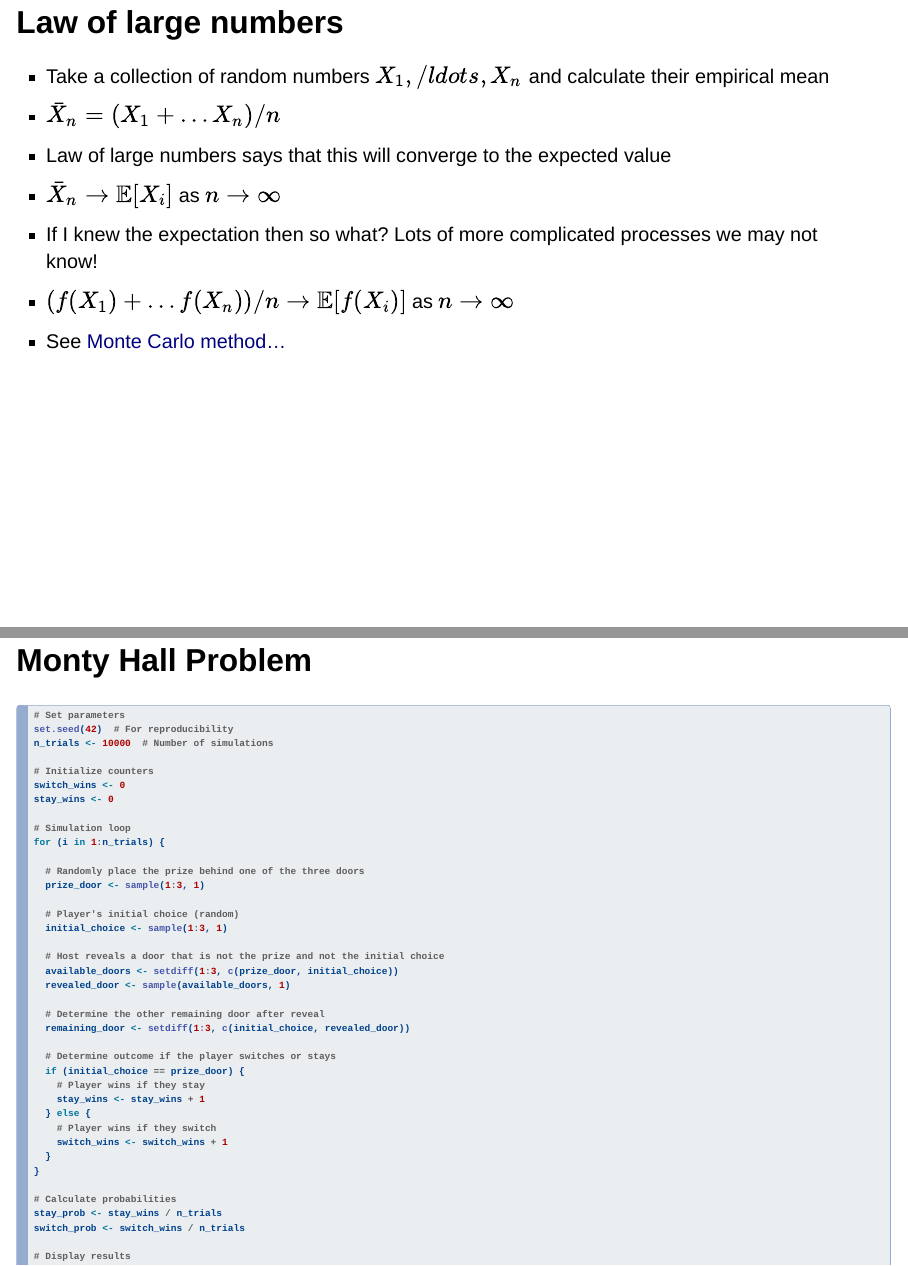
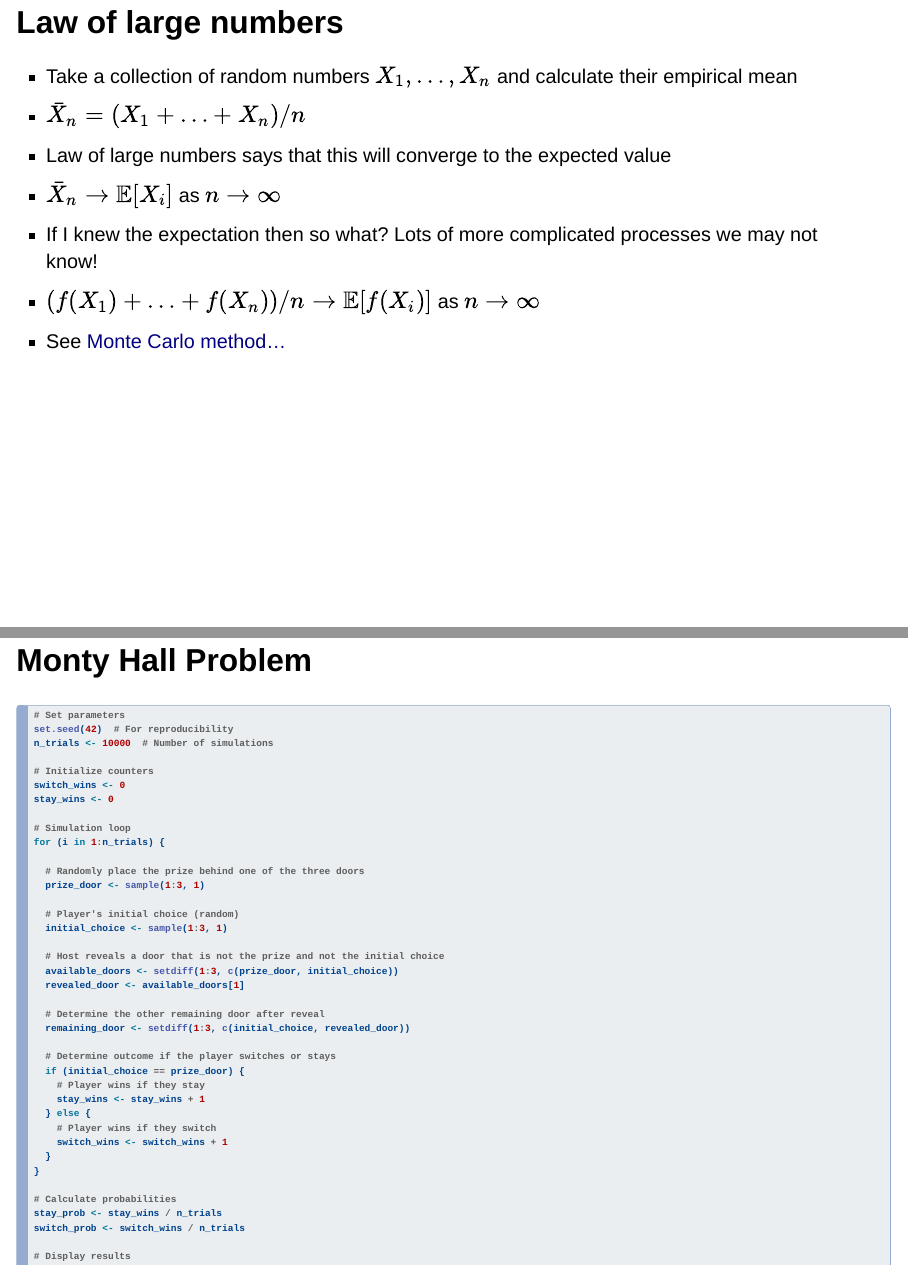
Before and after one commit to sempwn/intro_to_simulation_talk, a Quarto document (dsr_intro_to_simulation.qmd): pages 3 and 11 of 21, joined at a grey line. Rendered offline with R 4.5, knitr and Pandoc in place of Quarto, with nearby package versions; drawn as Slidy slides in place of the format the file asks for; code that draws random numbers runs with fixed seeds of ours; some code elsewhere in the file could not run offline.

Commit message:
Fix some spelling errors.

```diff
--- a/dsr_intro_to_simulation.qmd
+++ b/dsr_intro_to_simulation.qmd
@@ -60,12 +60,12 @@ Mike Irvine
 
 ## Law of large numbers
 
-- Take a collection of random numbers $X_1, /ldots, X_n$ and calculate their empirical mean
-- $\bar{X}_n = (X_1 + \ldots X_n)/n$
+- Take a collection of random numbers $X_1, \ldots, X_n$ and calculate their empirical mean
+- $\bar{X}_n = (X_1 + \ldots + X_n)/n$
 - Law of large numbers says that this will converge to the expected value
 - $\bar{X}_n \to \mathbb{E}[X_i]$ as $n \to \infty$
 - If I knew the expectation then so what? Lots of more complicated processes we may not know!
-- $(f(X_1) + \ldots f(X_n))/n \to \mathbb{E}[f(X_i)]$ as $n \to \infty$
+- $(f(X_1) + \ldots + f(X_n))/n \to \mathbb{E}[f(X_i)]$ as $n \to \infty$
 - See [Monte Carlo method...](https://en.wikipedia.org/wiki/Monte_Carlo_method)
 
 ## Law of large numbers example
@@ -151,7 +151,7 @@ for (i in 1:n_trials) {
 
   # Host reveals a door that is not the prize and not the initial choice
   available_doors <- setdiff(1:3, c(prize_door, initial_choice))
-  revealed_door <- sample(available_doors, 1)
+  revealed_door <- available_doors[1]
 
   # Determine the other remaining door after reveal
   remaining_door <- setdiff(1:3, c(initial_choice, revealed_door))
```
Also changed, not shown: dsr_intro_to_simulation.html, dsr_intro_to_simulation_files/figure-revealjs/unnamed-chunk-2-1.png.
